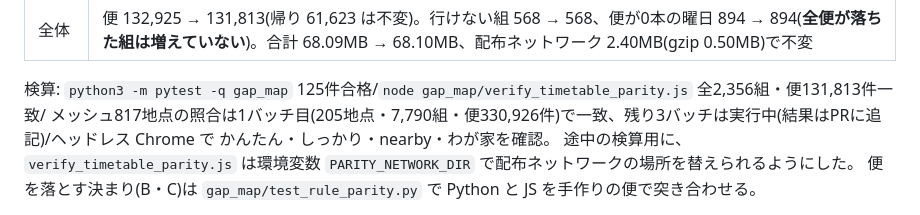
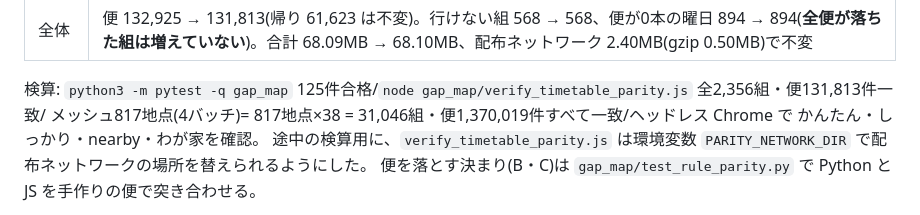
Before and after one commit to goto-a-toast/norishiro, a Markdown page: docs/plan_regen_202611.md, the part around the change. GitHub-like rendering.

Commit message:
計画書: メッシュ817地点の照合(全4バッチ)の結果を記録する
817地点×38 = 31,046組・便1,370,019件 すべて一致(作り直したデータ・配布ネットワークで)

Co-Authored-By: Claude Opus 5.5 <noreply@anthropic.com>

```diff
--- a/docs/plan_regen_202611.md
+++ b/docs/plan_regen_202611.md
@@ -20,7 +20,7 @@
 | 全体 | 便 132,925 → 131,813(帰り 61,623 は不変)。行けない組 568 → 568、便が0本の曜日 894 → 894(**全便が落ちた組は増えていない**)。合計 68.09MB → 68.10MB、配布ネットワーク 2.40MB(gzip 0.50MB)で不変 |
 
 検算: `python3 -m pytest -q gap_map` 125件合格/`node gap_map/verify_timetable_parity.js` 全2,356組・便131,813件一致/
-メッシュ817地点の照合は1バッチ目(205地点・7,790組・便330,926件)で一致、残り3バッチは実行中(結果はPRに追記)/ヘッドレス Chrome で かんたん・しっかり・nearby・わが家を確認。
+メッシュ817地点(4バッチ)= 817地点×38 = 31,046組・便1,370,019件すべて一致/ヘッドレス Chrome で かんたん・しっかり・nearby・わが家を確認。
 途中の検算用に、`verify_timetable_parity.js` は環境変数 `PARITY_NETWORK_DIR` で配布ネットワークの場所を替えられるようにした。
 便を落とす決まり(B・C)は `gap_map/test_rule_parity.py` で Python と JS を手作りの便で突き合わせる。
 
```
